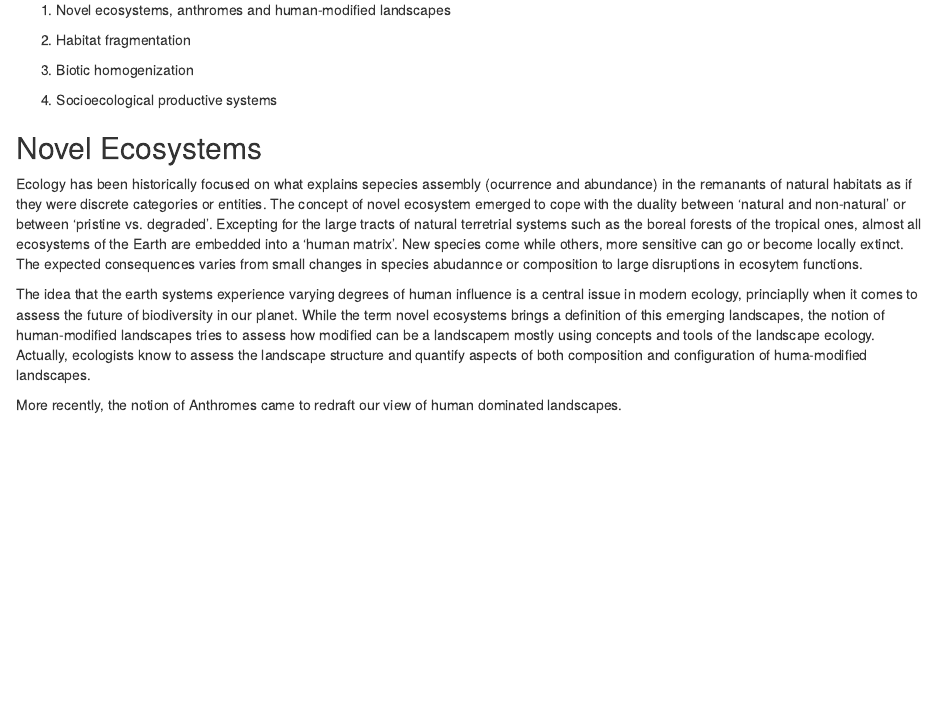
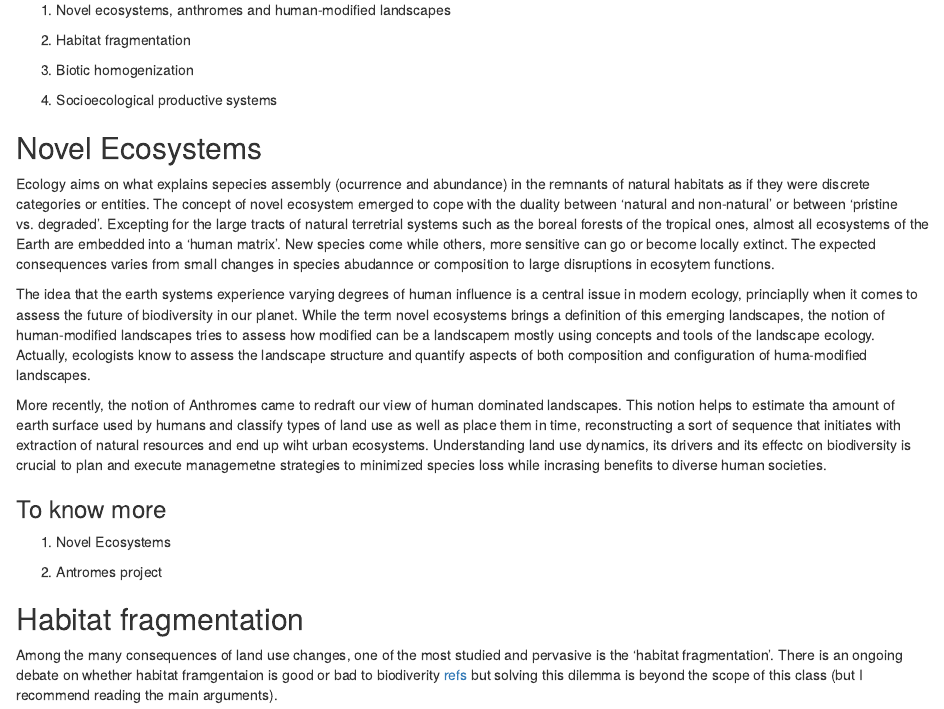
Before and after one commit to fplmelo/cicy, an R Markdown document (summary_class.Rmd): the page in a window 1100 px wide, from 290 px down. Rendered offline with R 4.5, knitr and Pandoc, with nearby package versions.

Commit message:
class in contrcytution

```diff
--- a/summary_class.Rmd
+++ b/summary_class.Rmd
@@ -25,8 +25,17 @@ This is a revision class aiming to summarize what is a novel landscape, what is
 
 ## Novel Ecosystems
 
-Ecology has been historically focused on what explains sepecies assembly (ocurrence and abundance) in the remanants of natural habitats as if they were discrete categories or entities. The concept of novel ecosystem emerged to cope with the duality between 'natural and non-natural' or between 'pristine vs. degraded'. Excepting for the large tracts of natural terretrial systems such as the boreal forests of the tropical ones, almost all ecosystems of the Earth are embedded into a 'human matrix'. New species come while others, more sensitive can go or become locally extinct. The expected consequences varies from small changes in species abudannce or composition to large disruptions in ecosytem functions.
+Ecology aims on what explains sepecies assembly (ocurrence and abundance) in the remnants of natural habitats as if they were discrete categories or entities. The concept of novel ecosystem emerged to cope with the duality between 'natural and non-natural' or between 'pristine vs. degraded'. Excepting for the large tracts of natural terretrial systems such as the boreal forests of the tropical ones, almost all ecosystems of the Earth are embedded into a 'human matrix'. New species come while others, more sensitive can go or become locally extinct. The expected consequences varies from small changes in species abudannce or composition to large disruptions in ecosytem functions.
 
 The idea that the earth systems experience varying degrees of human influence is a central issue in modern ecology, princiaplly when it comes to assess the future of biodiversity in our planet. While the term novel ecosystems brings a definition of this emerging landscapes, the notion of human-modified landscapes tries to assess how modified can be a landscapem mostly using concepts and tools of the landscape ecology. Actually, ecologists know to assess the landscape structure and quantify aspects of both composition and configuration of huma-modified landscapes.
 
-More recently, the notion of Anthromes came to redraft our view of human dominated landscapes.
+More recently, the notion of Anthromes came to redraft our view of human dominated landscapes. This notion helps to estimate tha amount of earth surface used by humans and classify types of land use as well as place them in time, reconstructing a sort of sequence that initiates with extraction of natural resources and end up wiht urban ecosystems. Understanding land use dynamics, its drivers and its effectc on biodiversity is crucial to plan and execute managemetne strategies to minimized species loss while incrasing benefits to diverse human societies.
+
+### To know more
+1) Novel Ecosystems
+
+2) Antromes project
+
+## Habitat fragmentation
+
+Among the many consequences of land use changes, one of the most studied and pervasive is the 'habitat fragmentation'. There is an ongoing debate on whether habitat framgentaion is good or bad to biodiverity [refs]() but solving this dilemma is beyond the scope of this class (but I recommend reading the main arguments).
```
Also changed, not shown: summary_class.html.
